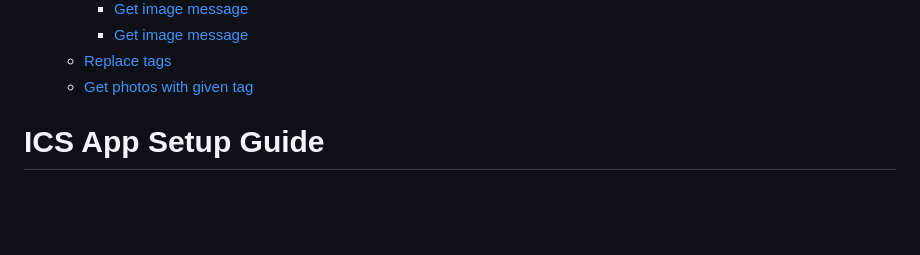
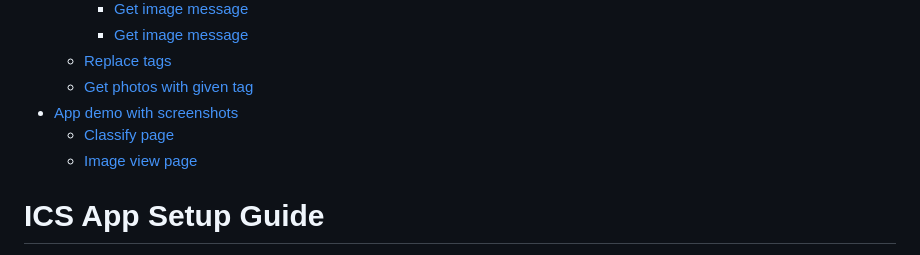
Before and after one commit to simsapopov/Image-Classification-WebApp, a Markdown page: README.md, the part around one of its changes. Drawn GitHub-style; blank space fills up the shorter version.

```diff
--- a/README.md
+++ b/README.md
@@ -16,6 +16,10 @@ This web application, built with Spring Web and Angular, provides an easy way to
       - [Get image message](#Get-the-only-the-image-tags)
   - [Replace tags](#replace-tags)
   - [Get photos with given tag](#get-photos-with-given-tag)
+- [App demo with screenshots](#App-demo-Screenshots)
+  - [Classify page](#Classify-page)
+  - [Image view page](#Image-view-page)
+
 # ICS App Setup Guide
 
 ![My Remote Image](https://i.imgur.com/kK21Uub.jpeg)
```
Also changed, not shown: other parts of README.md (+41 -0 lines).
